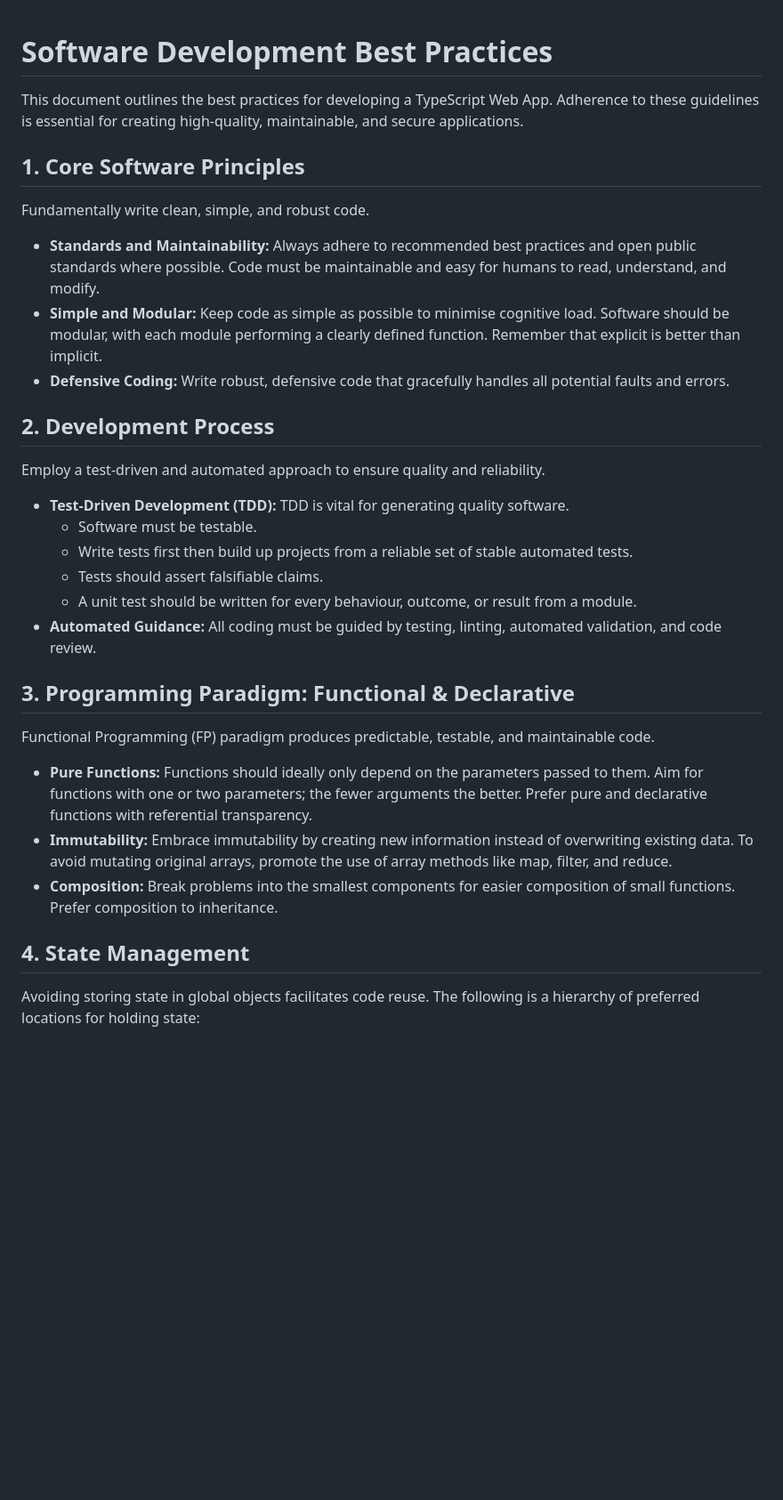
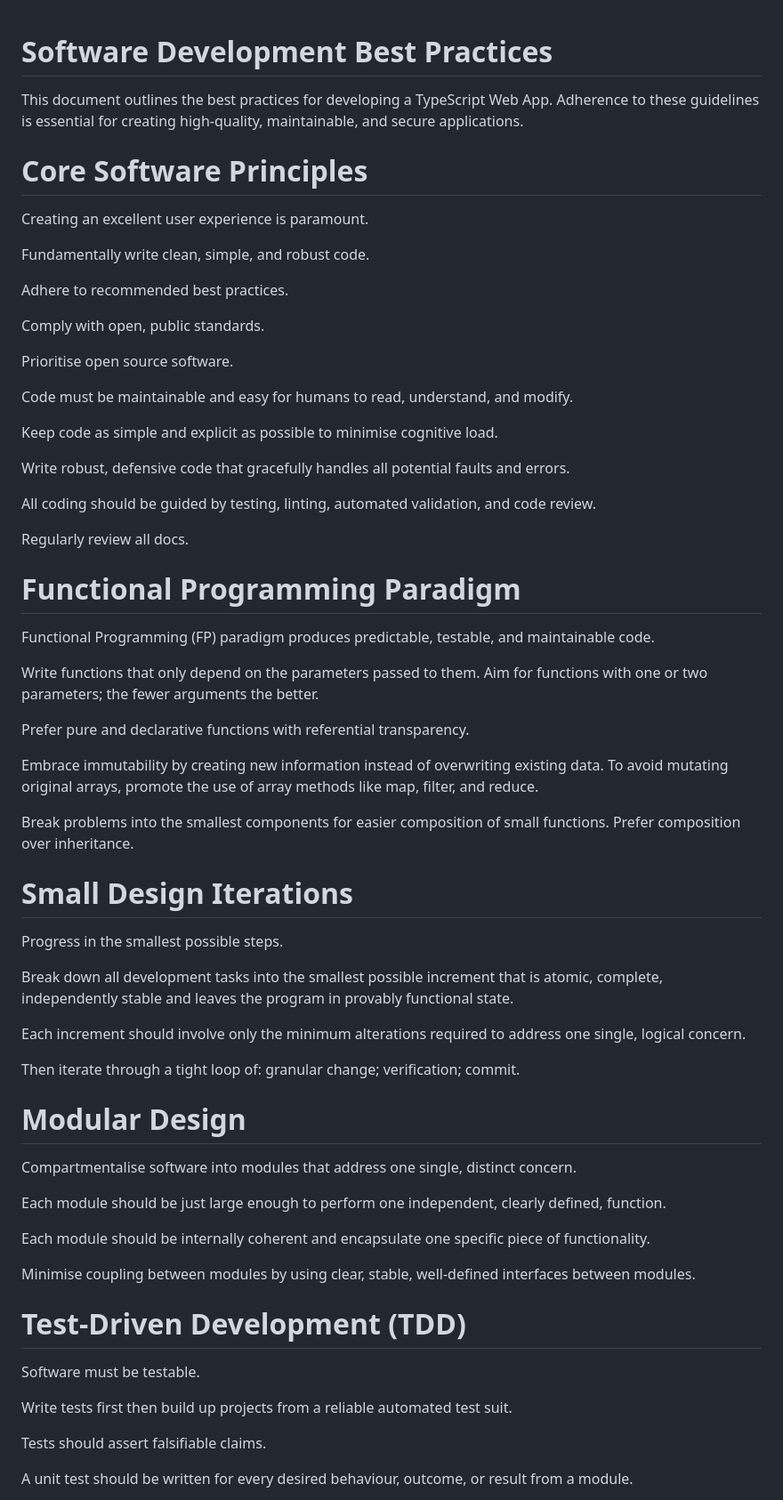
Before and after one commit to martinmphil/ron_reade, a Markdown page: GEMINI.md, the part around one of its changes. Shown at 89% size. Drawn GitHub-style; blank space fills up the shorter version.

```diff
--- a/GEMINI.md
+++ b/GEMINI.md
@@ -1,34 +1,63 @@
 # Software Development Best Practices
-
 This document outlines the best practices for developing a TypeScript Web App. Adherence to these guidelines is essential for creating high-quality, maintainable, and secure applications.
 
-## 1. Core Software Principles
+# Core Software Principles
+Creating an excellent user experience is paramount.
 
 Fundamentally write clean, simple, and robust code.
 
-* **Standards and Maintainability:** Always adhere to recommended best practices and open public standards where possible. Code must be maintainable and easy for humans to read, understand, and modify.
-* **Simple and Modular:** Keep code as simple as possible to minimise cognitive load. Software should be modular, with each module performing a clearly defined function. Remember that explicit is better than implicit.
-* **Defensive Coding:** Write robust, defensive code that gracefully handles all potential faults and errors.
+Adhere to recommended best practices.
 
-## 2. Development Process
+Comply with open, public standards.
 
-Employ a test-driven and automated approach to ensure quality and reliability.
+Prioritise open source software.
 
-* **Test-Driven Development (TDD):** TDD is vital for generating quality software.
-    * Software must be testable.
-    * Write tests first then build up projects from a reliable set of stable automated tests.
-    * Tests should assert falsifiable claims.
-    * A unit test should be written for every behaviour, outcome, or result from a module.
-* **Automated Guidance:** All coding must be guided by testing, linting, automated validation, and code review.
+Code must be maintainable and easy for humans to read, understand, and modify.
 
-## 3. Programming Paradigm: Functional & Declarative
+Keep code as simple and explicit as possible to minimise cognitive load.
+
+Write robust, defensive code that gracefully handles all potential faults and errors.
+
+All coding should be guided by testing, linting, automated validation, and code review.
+
+Regularly review all docs.
+
+# Functional Programming Paradigm
 
 Functional Programming (FP) paradigm produces predictable, testable, and maintainable code.
 
-* **Pure Functions:** Functions should ideally only depend on the parameters passed to them. Aim for functions with one or two parameters; the fewer arguments the better. Prefer pure and declarative functions with referential transparency.
-* **Immutability:** Embrace immutability by creating new information instead of overwriting existing data. To avoid mutating original arrays, promote the use of array methods like map, filter, and reduce.
-* **Composition:** Break problems into the smallest components for easier composition of small functions. Prefer composition to inheritance.
+Write functions that only depend on the parameters passed to them. Aim for functions with one or two parameters; the fewer arguments the better.
 
-## 4. State Management
+Prefer pure and declarative functions with referential transparency.
 
-Avoiding storing state in global objects facilitates code reuse. The following is a hierarchy of preferred locations for holding state:
+Embrace immutability by creating new information instead of overwriting existing data. To avoid mutating original arrays, promote the use of array methods like map, filter, and reduce.
+
+Break problems into the smallest components for easier composition of small functions. Prefer composition over inheritance.
+
+# Small Design Iterations
+Progress in the smallest possible steps.
+
+Break down all development tasks into the smallest possible increment that is atomic, complete, independently stable and leaves the program in provably functional state.
+
+Each increment should involve only the minimum alterations required to address one single, logical concern.
+
+Then iterate through a tight loop of: granular change; verification; commit.
+
+# Modular Design
+Compartmentalise software into modules that address one single, distinct concern.
+
+Each module should be just large enough to perform one independent, clearly defined, function.
+
+Each module should be internally coherent and encapsulate one specific piece of functionality.
+
+Minimise coupling between modules by using clear, stable, well-defined interfaces between modules.
+
+# Test-Driven Development (TDD)
+Software must be testable.
+
+Write tests first then build up projects from a reliable automated test suit.
+
+Tests should assert falsifiable claims.
+
+A unit test should be written for every desired behaviour, outcome, or result from a module.
+
```
Also changed, not shown: other parts of GEMINI.md (+85 -32 lines).
